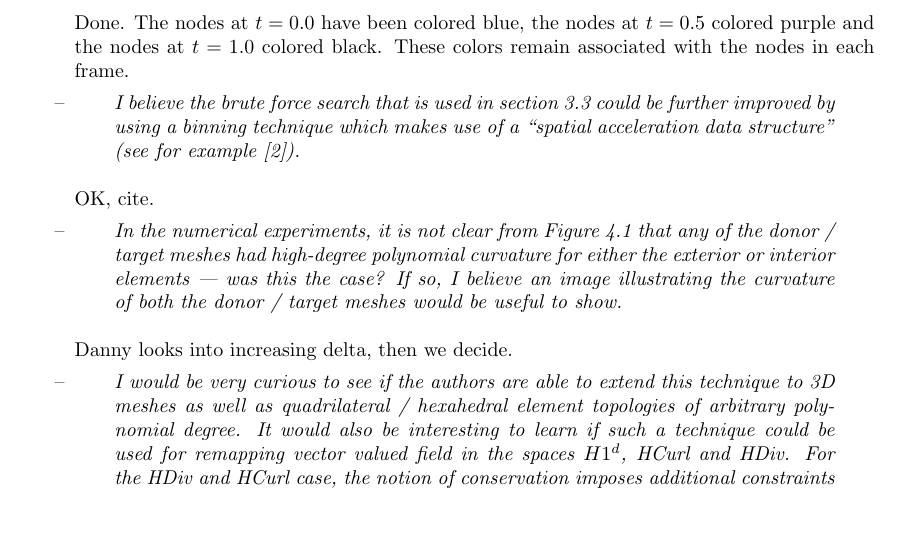
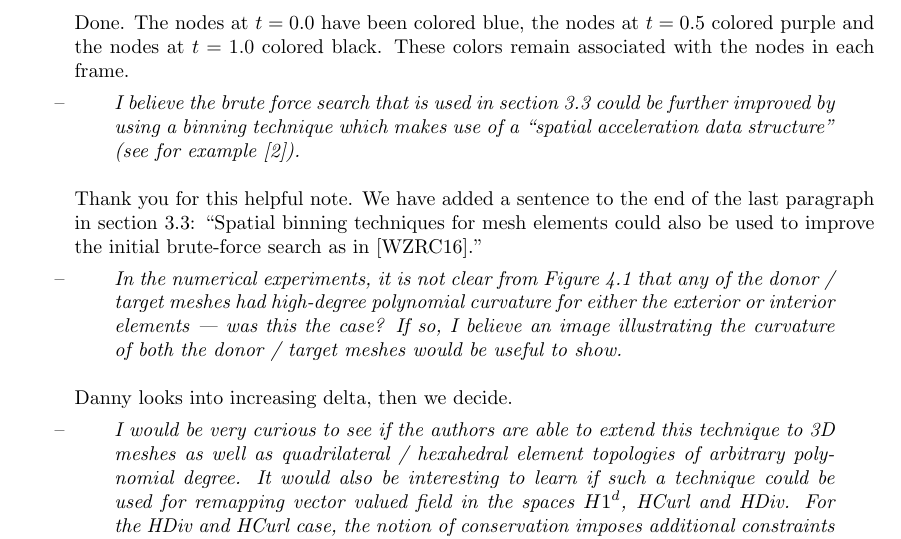
Before and after one commit to dhermes/solution-transfer-curved-meshes, a LaTeX letter (revision/cover.tex): part of page 4 of 5, cut so that both start at the same text, the shorter picture padded with empty space. Compiled offline with pdfLaTeX.

Commit message:
Added note about new reference in section 3.3

```diff
--- a/revision/cover.tex
+++ b/revision/cover.tex
@@ -193,7 +193,10 @@ I believe the brute force search that is used in section 3.3 could be further
 improved by using a binning technique which makes use of a ``spatial
 acceleration data structure" (see for example [2]).}
 
-OK, cite.
+Thank you for this helpful note. We have added a sentence to the end of the
+last paragraph in section 3.3: ``Spatial binning techniques for mesh elements
+could also be used to improve the initial brute-force search as
+in [WZRC16]."
 
 \item \rq{
 In the numerical experiments, it is not clear from Figure 4.1 that any of the
```
